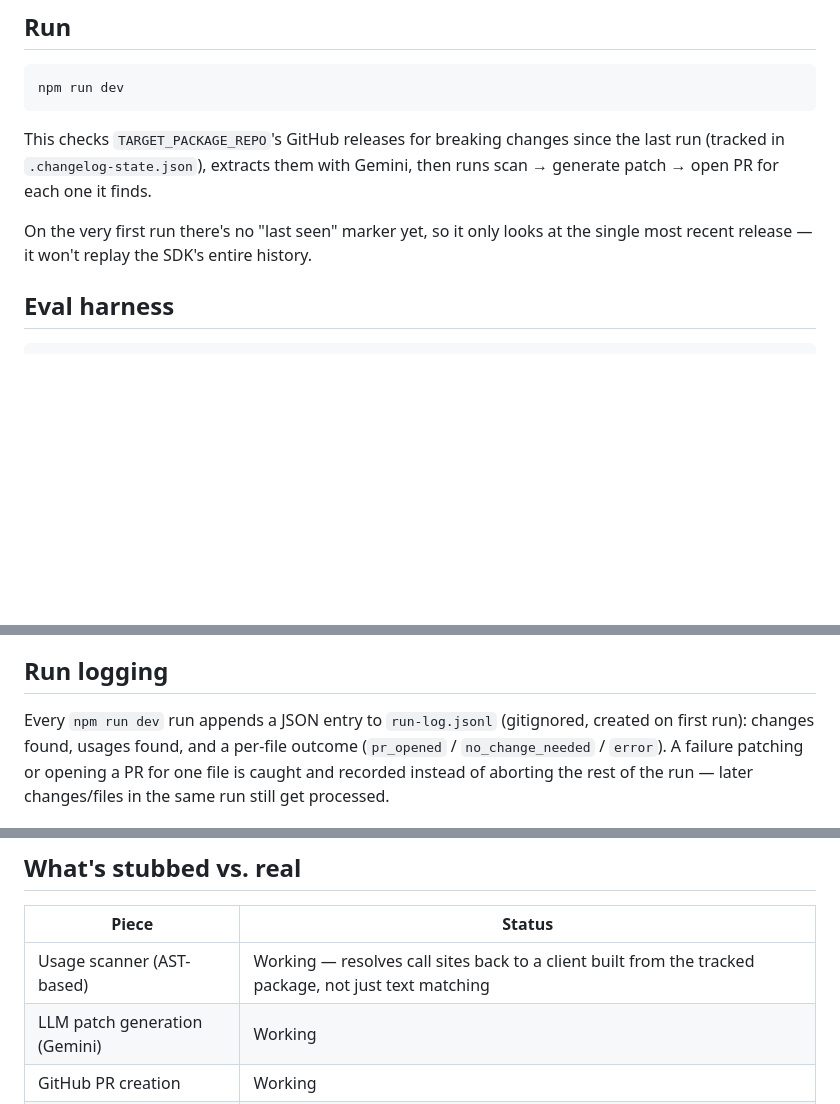
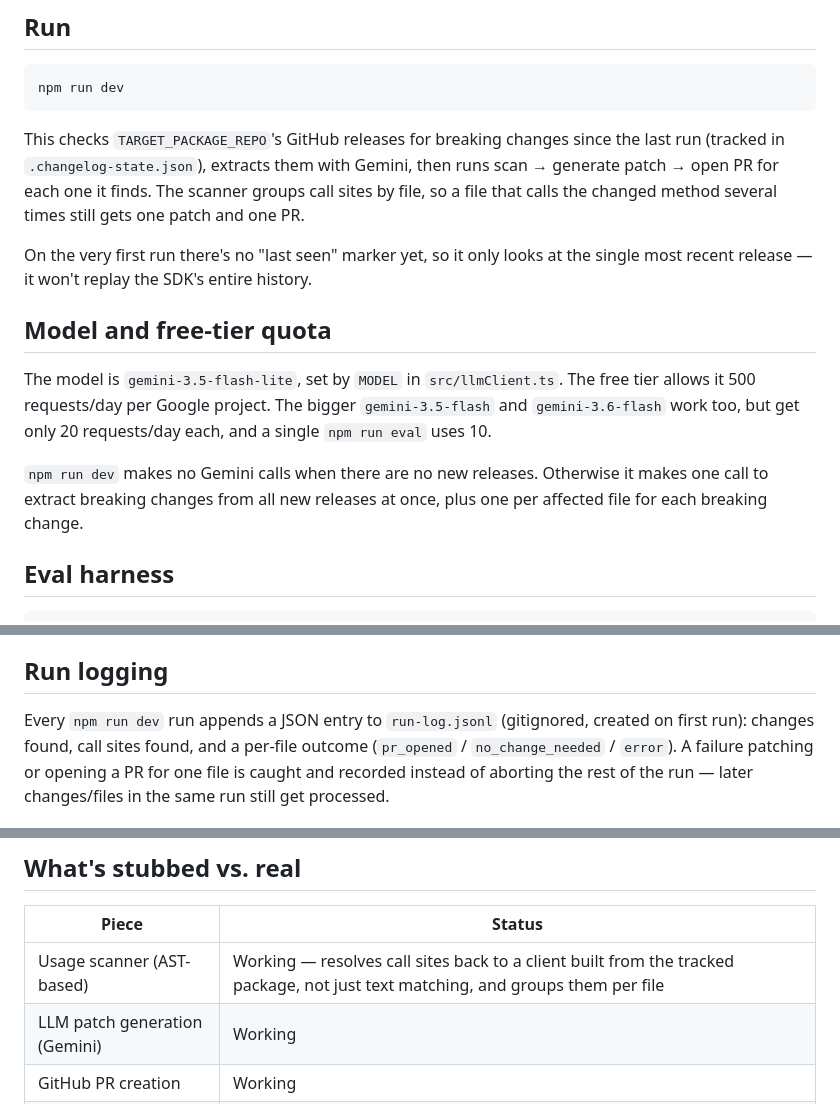
Before and after one commit to aayushgupta6720-ops/api-dependabot-starter, a Markdown page: README.md, 3 parts joined by grey strips. GitHub-like rendering; blank space fills up the shorter version.

Commit message:
Document per-file PRs and the model's free-tier quota in README

```diff
--- a/README.md
+++ b/README.md
@@ -39,9 +39,22 @@ npm run dev
 This checks `TARGET_PACKAGE_REPO`'s GitHub releases for breaking changes
 since the last run (tracked in `.changelog-state.json`), extracts them with
 Gemini, then runs scan → generate patch → open PR for each one it finds.
+The scanner groups call sites by file, so a file that calls the changed
+method several times still gets one patch and one PR.
 
 On the very first run there's no "last seen" marker yet, so it only looks at
 the single most recent release — it won't replay the SDK's entire history.
+
+## Model and free-tier quota
+
+The model is `gemini-3.5-flash-lite`, set by `MODEL` in `src/llmClient.ts`.
+The free tier allows it 500 requests/day per Google project. The bigger
+`gemini-3.5-flash` and `gemini-3.6-flash` work too, but get only 20
+requests/day each, and a single `npm run eval` uses 10.
+
+`npm run dev` makes no Gemini calls when there are no new releases.
+Otherwise it makes one call to extract breaking changes from all new
+releases at once, plus one per affected file for each breaking change.
 
 ## Eval harness
 
@@ -63,7 +76,7 @@ SDK's own history the same way.
 ## Run logging
 
 Every `npm run dev` run appends a JSON entry to `run-log.jsonl` (gitignored,
-created on first run): changes found, usages found, and a per-file outcome
+created on first run): changes found, call sites found, and a per-file outcome
 (`pr_opened` / `no_change_needed` / `error`). A failure patching or opening
 a PR for one file is caught and recorded instead of aborting the rest of
 the run — later changes/files in the same run still get processed.
@@ -84,7 +97,7 @@ built on Node's built-in `http` server plus a static HTML/JS page.
 
 | Piece | Status |
 |---|---|
-| Usage scanner (AST-based) | Working — resolves call sites back to a client built from the tracked package, not just text matching |
+| Usage scanner (AST-based) | Working — resolves call sites back to a client built from the tracked package, not just text matching, and groups them per file |
 | LLM patch generation (Gemini) | Working |
 | GitHub PR creation | Working |
 | Changelog watcher | Working — polls GitHub Releases, extracts breaking changes via Gemini |
```
